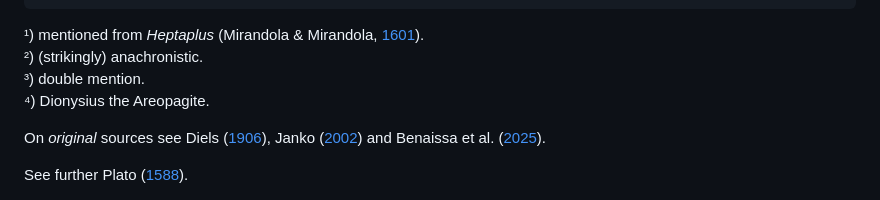
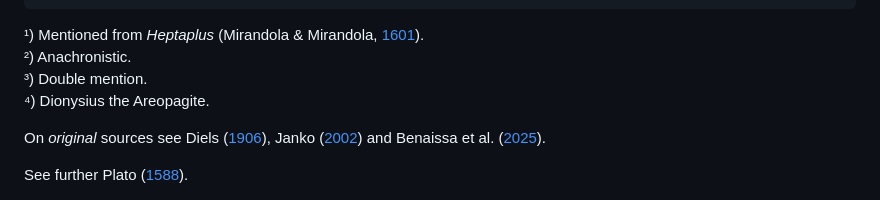
Before and after one commit to Schrausser/The_Nuremberg_Chronicle_1493_Sources, a Markdown page: README.md, the part around the change. Rendered like a GitHub page.

```diff
--- a/README.md
+++ b/README.md
@@ -62,9 +62,9 @@ ment	ref
 1r		192v	Isaac Israeli ben Solomon			51
 1r		214r	Saint Albert the Great				52
 ~~~
-¹) mentioned from *Heptaplus* (Mirandola & Mirandola, [1601](https://doi.org/10.3931/e-rara-61217)).
-²) (strikingly) anachronistic.
-³) double mention.
+¹) Mentioned from *Heptaplus* (Mirandola & Mirandola, [1601](https://doi.org/10.3931/e-rara-61217)).
+²) Anachronistic.
+³) Double mention.
 ⁴) Dionysius the Areopagite.
 
 On *original* sources see Diels ([1906](https://archive.org/details/diefragmentederv01diel)), Janko ([2002](http://www.jstor.org/stable/20191519)) and Benaissa et al. ([2025](https://oxyrhynchus.web.ox.ac.uk/publications)).
```
